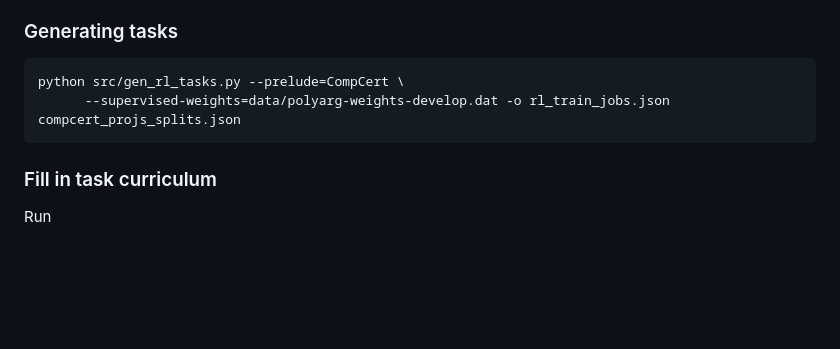
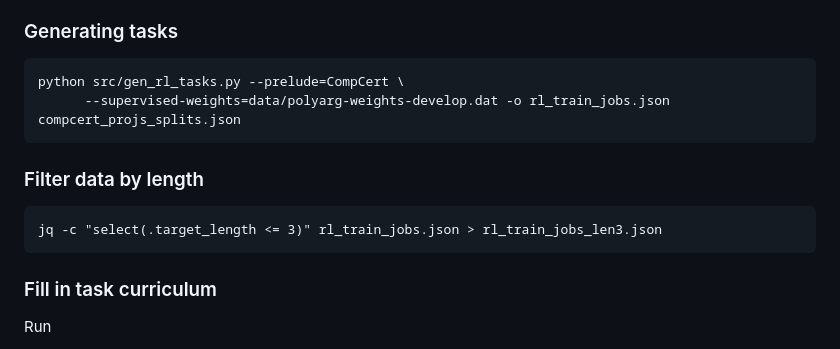
Before and after one commit to UCSD-PL/proverbot9001, a Markdown page: README.md, the part around the change. GitHub-like rendering; blank space fills up the shorter version.

````diff
--- a/README.md
+++ b/README.md
@@ -77,6 +77,10 @@ Note the make commands are to be ran under CompCert directory. If you are using
 python src/gen_rl_tasks.py --prelude=CompCert \
       --supervised-weights=data/polyarg-weights-develop.dat -o rl_train_jobs.json compcert_projs_splits.json
 ```
+### Filter data by length
+```
+jq -c "select(.target_length <= 3)" rl_train_jobs.json > rl_train_jobs_len3.json
+```
 ### Fill in task curriculum
 Run
 ```
````
